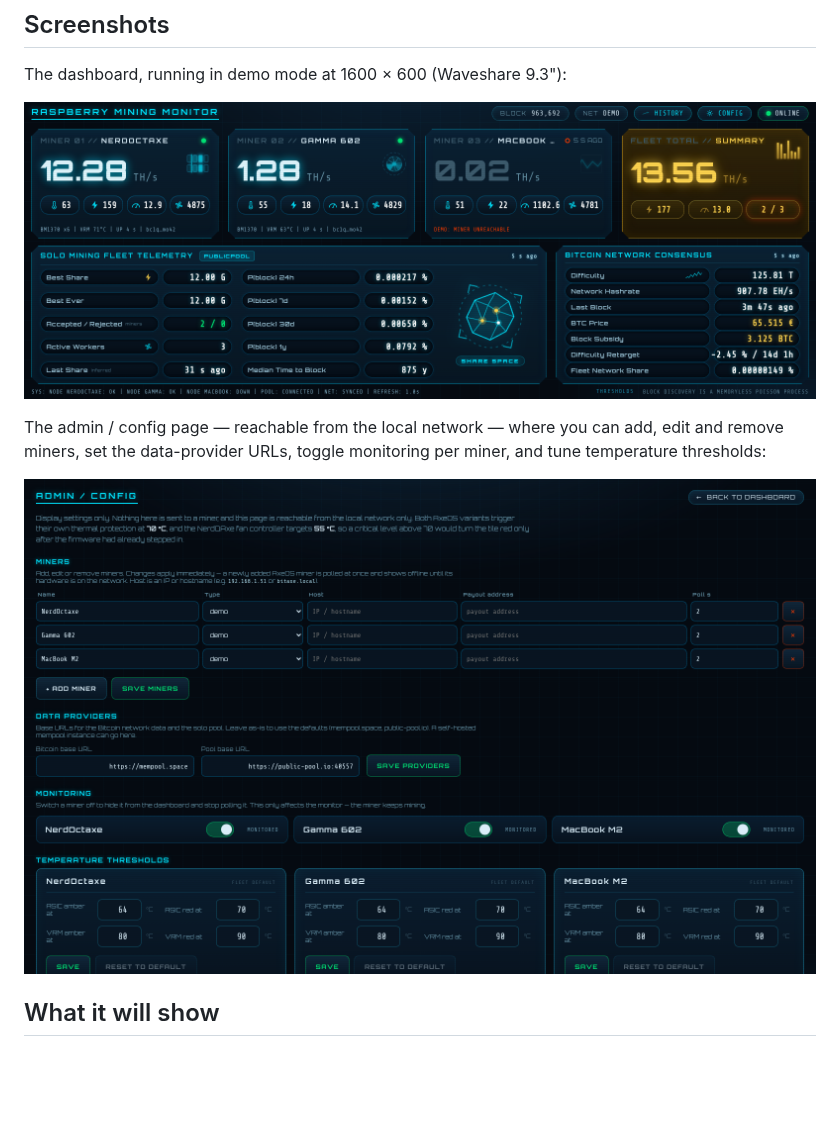
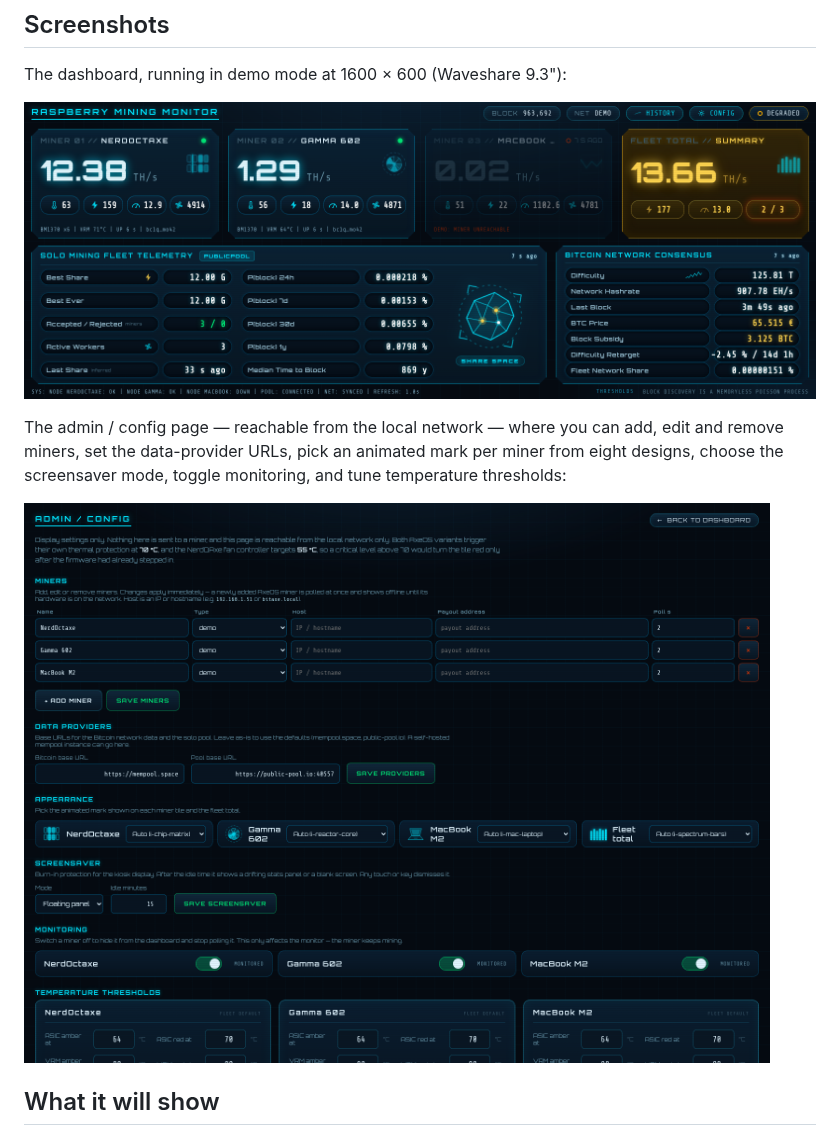
Before and after one commit to YorkStack/Raspberry-Mining-Monitor, a Markdown page: README.md, the part around the change. Drawn GitHub-style; pictures changed too: docs/screenshots/config.png, docs/screenshots/dashboard.png; blank space fills up the shorter version.

```diff
--- a/README.md
+++ b/README.md
@@ -18,8 +18,9 @@ The dashboard, running in demo mode at 1600 × 600 (Waveshare 9.3"):
 ![Dashboard](docs/screenshots/dashboard.png)
 
 The admin / config page — reachable from the local network — where you can add,
-edit and remove miners, set the data-provider URLs, toggle monitoring per miner,
-and tune temperature thresholds:
+edit and remove miners, set the data-provider URLs, pick an animated mark per
+miner from eight designs, choose the screensaver mode, toggle monitoring, and
+tune temperature thresholds:
 
 ![Admin / Config](docs/screenshots/config.png)
 
```
Also changed, not shown: 10 other files.
